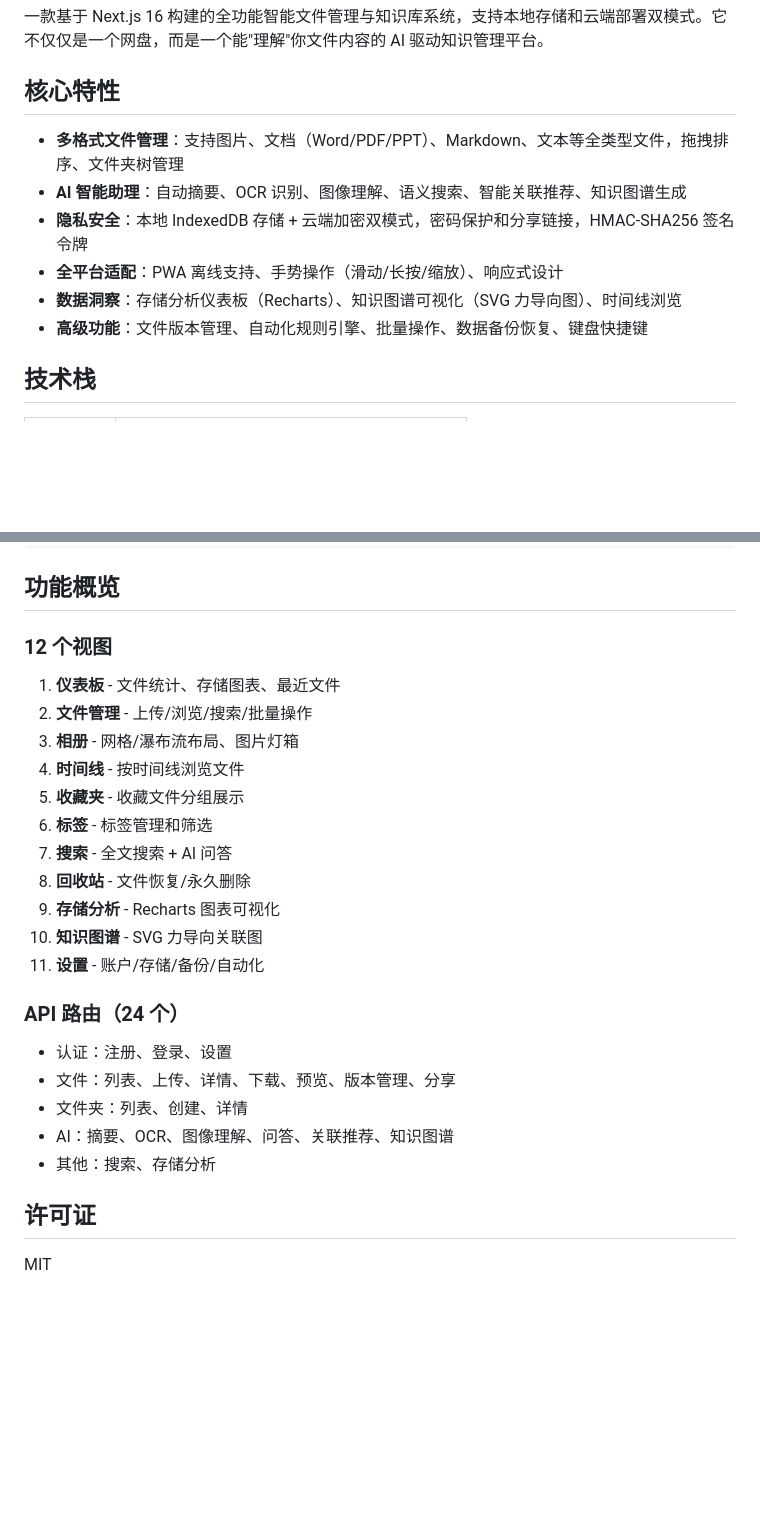
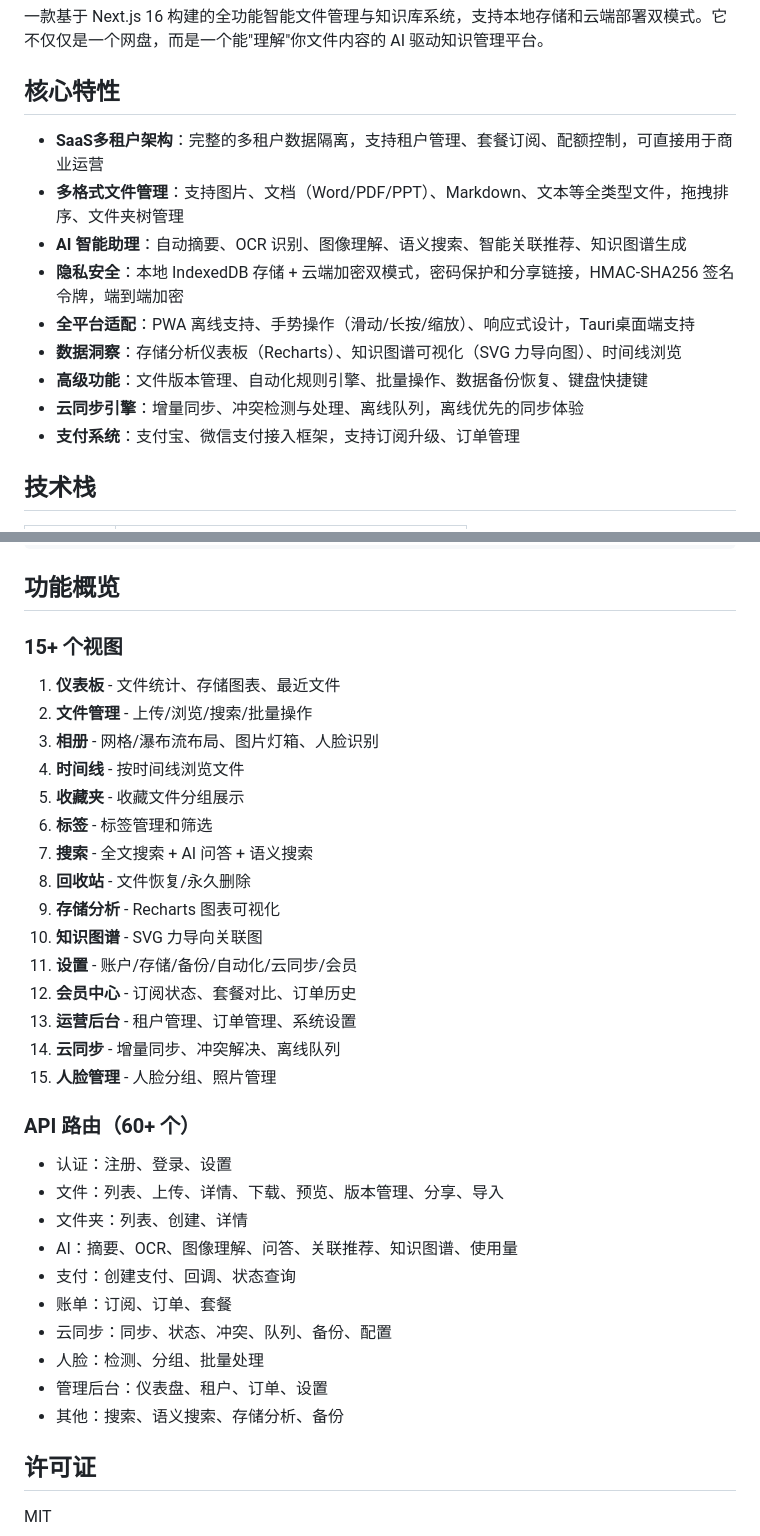
Before and after one commit to lizuofengcool/laolin-brain, a Markdown page: README.md, 2 parts joined by grey strips. GitHub-like rendering; blank space fills up the shorter version.

```diff
--- a/README.md
+++ b/README.md
@@ -4,12 +4,15 @@
 
 ## 核心特性
 
+- **SaaS多租户架构**：完整的多租户数据隔离，支持租户管理、套餐订阅、配额控制，可直接用于商业运营
 - **多格式文件管理**：支持图片、文档（Word/PDF/PPT）、Markdown、文本等全类型文件，拖拽排序、文件夹树管理
 - **AI 智能助理**：自动摘要、OCR 识别、图像理解、语义搜索、智能关联推荐、知识图谱生成
-- **隐私安全**：本地 IndexedDB 存储 + 云端加密双模式，密码保护和分享链接，HMAC-SHA256 签名令牌
-- **全平台适配**：PWA 离线支持、手势操作（滑动/长按/缩放）、响应式设计
+- **隐私安全**：本地 IndexedDB 存储 + 云端加密双模式，密码保护和分享链接，HMAC-SHA256 签名令牌，端到端加密
+- **全平台适配**：PWA 离线支持、手势操作（滑动/长按/缩放）、响应式设计，Tauri桌面端支持
 - **数据洞察**：存储分析仪表板（Recharts）、知识图谱可视化（SVG 力导向图）、时间线浏览
 - **高级功能**：文件版本管理、自动化规则引擎、批量操作、数据备份恢复、键盘快捷键
+- **云同步引擎**：增量同步、冲突检测与处理、离线队列，离线优先的同步体验
+- **支付系统**：支付宝、微信支付接入框架，支持订阅升级、订单管理
 
 ## 技术栈
 
@@ -106,27 +132,36 @@ pnpm test:watch
 
 ## 功能概览
 
-### 12 个视图
+### 15+ 个视图
 
 1. **仪表板** - 文件统计、存储图表、最近文件
 2. **文件管理** - 上传/浏览/搜索/批量操作
-3. **相册** - 网格/瀑布流布局、图片灯箱
+3. **相册** - 网格/瀑布流布局、图片灯箱、人脸识别
 4. **时间线** - 按时间线浏览文件
 5. **收藏夹** - 收藏文件分组展示
 6. **标签** - 标签管理和筛选
-7. **搜索** - 全文搜索 + AI 问答
+7. **搜索** - 全文搜索 + AI 问答 + 语义搜索
 8. **回收站** - 文件恢复/永久删除
 9. **存储分析** - Recharts 图表可视化
 10. **知识图谱** - SVG 力导向关联图
-11. **设置** - 账户/存储/备份/自动化
+11. **设置** - 账户/存储/备份/自动化/云同步/会员
+12. **会员中心** - 订阅状态、套餐对比、订单历史
+13. **运营后台** - 租户管理、订单管理、系统设置
+14. **云同步** - 增量同步、冲突解决、离线队列
+15. **人脸管理** - 人脸分组、照片管理
 
-### API 路由（24 个）
+### API 路由（60+ 个）
 
 - 认证：注册、登录、设置
-- 文件：列表、上传、详情、下载、预览、版本管理、分享
+- 文件：列表、上传、详情、下载、预览、版本管理、分享、导入
 - 文件夹：列表、创建、详情
-- AI：摘要、OCR、图像理解、问答、关联推荐、知识图谱
-- 其他：搜索、存储分析
+- AI：摘要、OCR、图像理解、问答、关联推荐、知识图谱、使用量
+- 支付：创建支付、回调、状态查询
+- 账单：订阅、订单、套餐
+- 云同步：同步、状态、冲突、队列、备份、配置
+- 人脸：检测、分组、批量处理
+- 管理后台：仪表盘、租户、订单、设置
+- 其他：搜索、语义搜索、存储分析、备份
 
 ## 许可证
 
```
Also changed, not shown: other parts of README.md (+28 -5 lines), worklog.md (+39 -0 lines).
